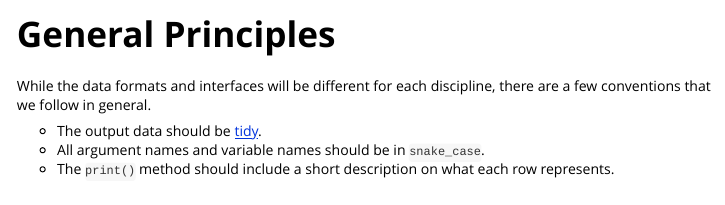
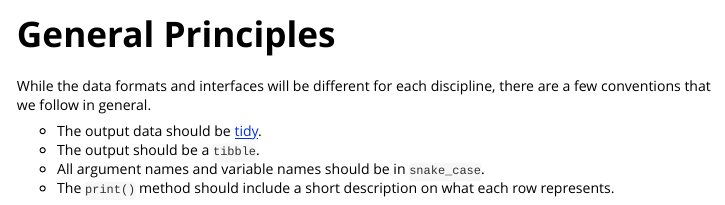
Before and after one commit to kasaai/conjuror, an R Markdown document (vignettes/general-principles.Rmd): the page in a window 1100 px wide, from its top. Rendered offline with R 4.5, knitr and Pandoc, with nearby package versions.

Commit message:
output should be tibble

```diff
--- a/vignettes/general-principles.Rmd
+++ b/vignettes/general-principles.Rmd
@@ -17,5 +17,6 @@ knitr::opts_chunk$set(
 While the data formats and interfaces will be different for each discipline, there are a few conventions that we follow in general.
 
 - The output data should be [tidy](http://vita.had.co.nz/papers/tidy-data.html).
+- The output should be a `tibble`.
 - All argument names and variable names should be in `snake_case`.
 - The `print()` method should include a short description on what each row represents.
```
